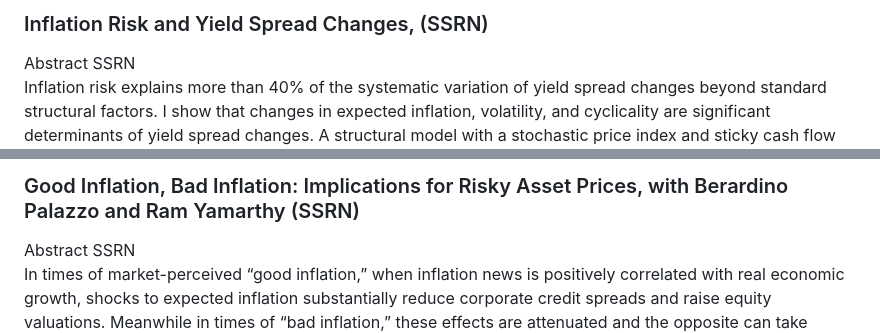
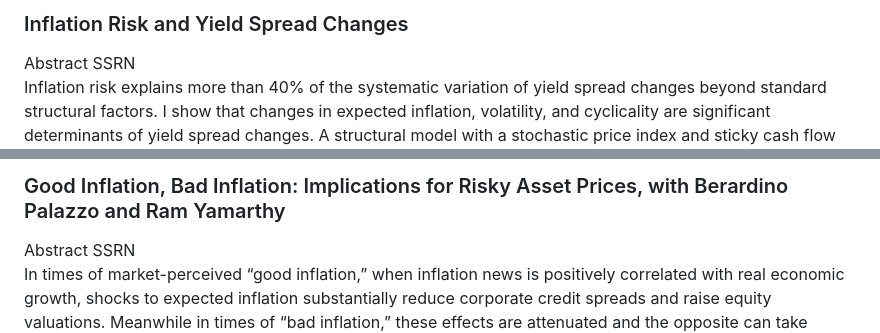
Before and after one commit to DiegoBonelli/diegobonelli.github.io, a Markdown page: _pages/about.md, 2 parts joined by grey strips. Rendered like a GitHub page.

Commit message:
update about

```diff
--- a/_pages/about.md
+++ b/_pages/about.md
@@ -16,5 +16,5 @@ I will be joining the Banco de España as a Research Economist in the fall.
     <div>
-        <h3 style="display: inline;">Inflation Risk and Yield Spread Changes, (SSRN)</h3>
+        <h3 style="display: inline;">Inflation Risk and Yield Spread Changes</h3>
         <button onclick="toggleAbstract()" id="abstractButton" class="custom-button">Abstract</button>
         <button onclick="window.location.href='https://papers.ssrn.com/abstract=4299512';" class="custom-button">SSRN</button>
     </div>
@@ -29,5 +29,5 @@ I will be joining the Banco de España as a Research Economist in the fall.
     <div>
-        <h3 style="display: inline;">Good Inflation, Bad Inflation: Implications for Risky Asset Prices, with Berardino Palazzo and Ram Yamarthy (SSRN)</h3>
+        <h3 style="display: inline;">Good Inflation, Bad Inflation: Implications for Risky Asset Prices, with Berardino Palazzo and Ram Yamarthy</h3>
         <button onclick="toggleAbstract2()" id="abstractButton2" class="custom-button">Abstract</button>
         <button onclick="window.location.href='https://papers.ssrn.com/abstract=4299512';" class="custom-button">SSRN</button>
     </div>
```
Also changed, not shown: other parts of _pages/about.md (+2 -2 lines).
